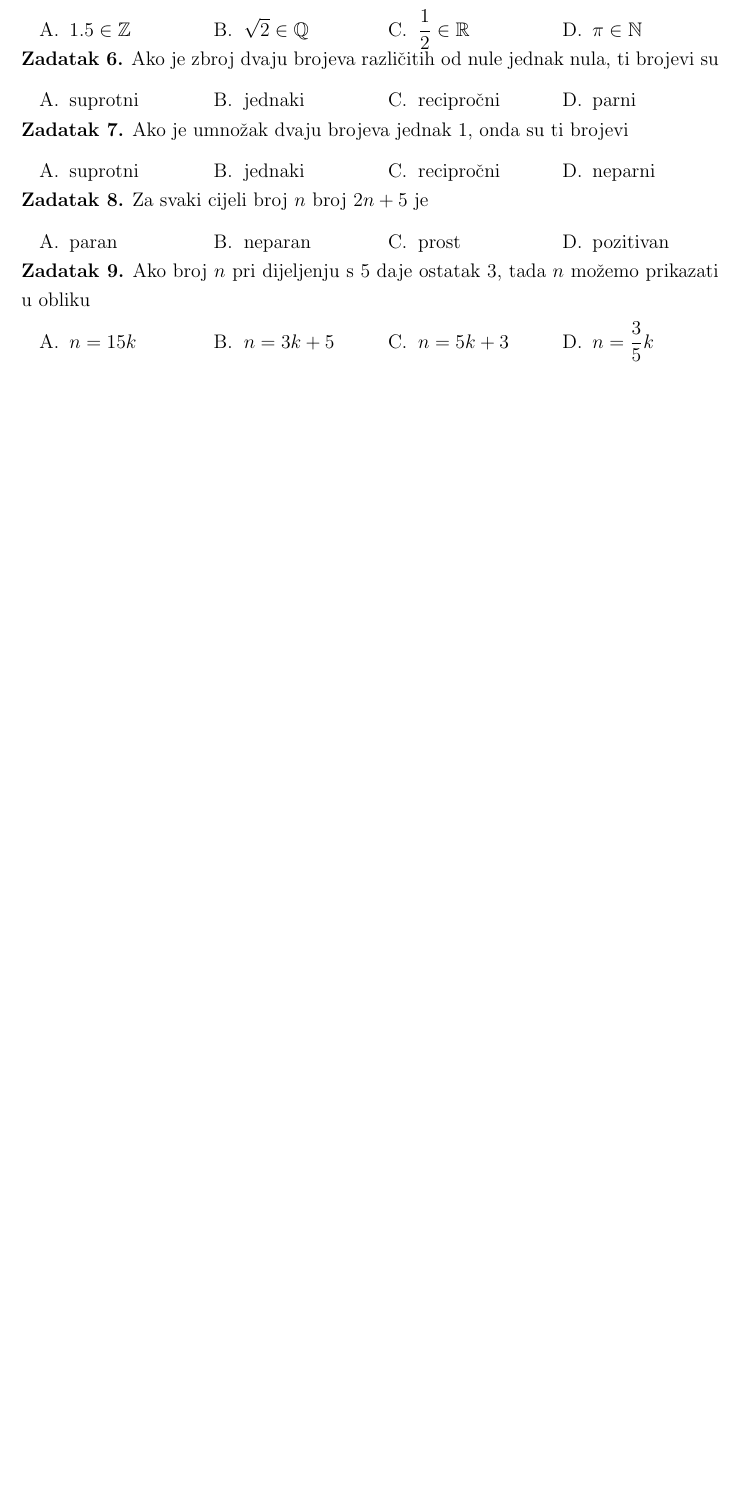
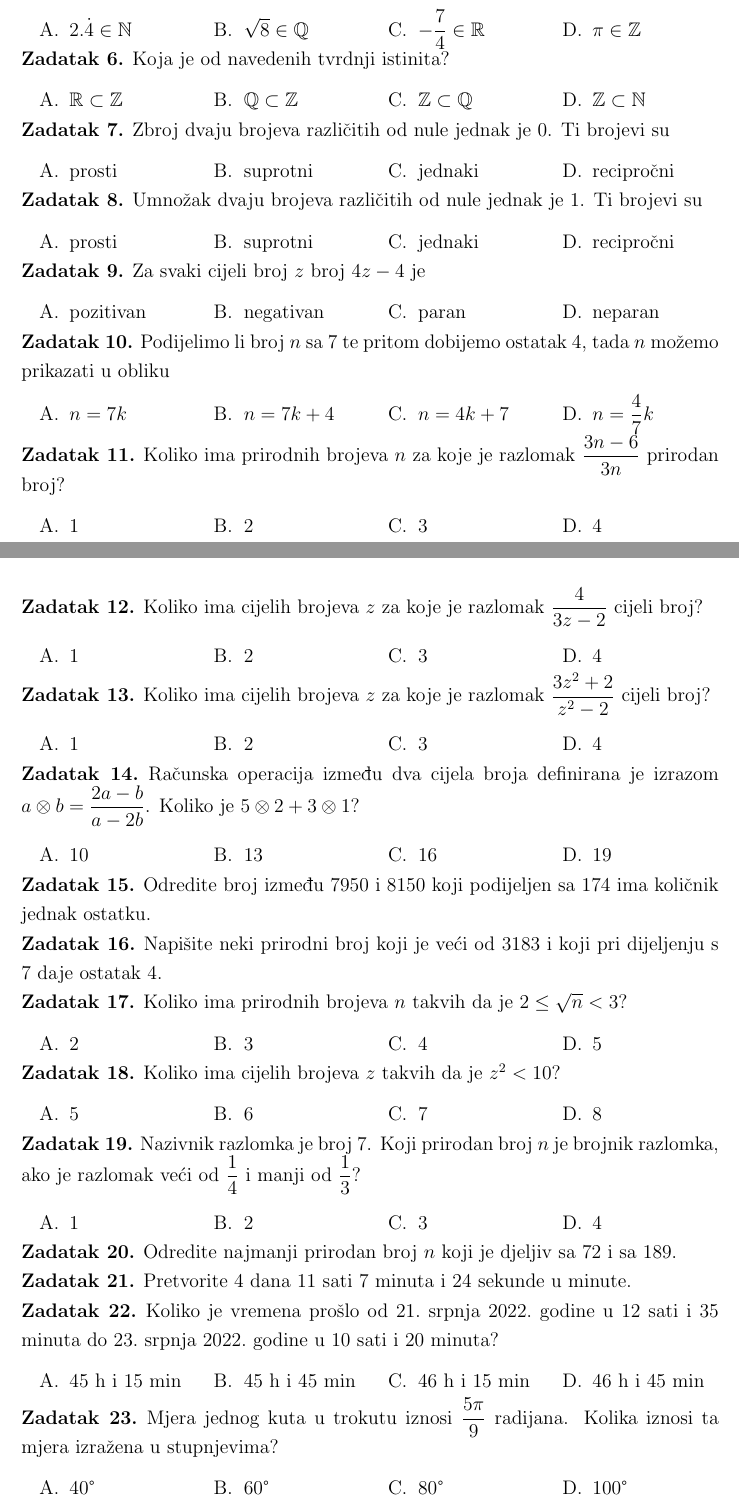
Before and after one commit to Ryiw/Matematika, a LaTeX book (src/main.tex, which reads src/zadaci/1-racunanje-s-realnim-brojevima.tex): part of page 8 of 11 before the commit and two parts of pages 8 and 9 of 13 after it, the two joined at a grey line, cut so that both start at the same text, the shorter picture padded with empty space. Compiled offline with pdfLaTeX.

Commit message:
Add content

```diff
--- a/src/zadaci/1-racunanje-s-realnim-brojevima.tex
+++ b/src/zadaci/1-racunanje-s-realnim-brojevima.tex
@@ -45,50 +45,174 @@
 \begin{zadatak}
 	Koja je od navedenih tvrdnji istinita?
     \begin{tasks}(4)
-		\task $1.5 \in \mathbb{Z}$
-		\task $\sqrt{2} \in \mathbb{Q}$
-		\task $\displaystyle \frac{1}{2} \in \mathbb{R}$
-		\task $\pi \in \mathbb{N}$
+		\task $2.\dot{4} \in \mathbb{N}$
+		\task $\sqrt{8} \in \mathbb{Q}$
+		\task $\displaystyle -\frac{7}{4} \in \mathbb{R}$
+		\task $\pi \in \mathbb{Z}$
 	\end{tasks}
 \end{zadatak}
 
 \begin{zadatak}
-	Ako je zbroj dvaju brojeva različitih od nule jednak nula, ti brojevi su
+	Koja je od navedenih tvrdnji istinita?
     \begin{tasks}(4)
-		\task suprotni
-		\task jednaki
-		\task recipročni
-		\task parni
+		\task $\mathbb{R} \subset \mathbb{Z}$
+		\task $\mathbb{Q} \subset \mathbb{Z}$
+		\task $\mathbb{Z} \subset \mathbb{Q}$
+		\task $\mathbb{Z} \subset \mathbb{N}$
 	\end{tasks}
 \end{zadatak}
 
 \begin{zadatak}
-	Ako je umnožak dvaju brojeva jednak 1, onda su ti brojevi
+	Zbroj dvaju brojeva različitih od nule jednak je 0.
+	Ti brojevi su
     \begin{tasks}(4)
+		\task prosti
 		\task suprotni
 		\task jednaki
 		\task recipročni
-		\task neparni
 	\end{tasks}
 \end{zadatak}
 
 \begin{zadatak}
-	Za svaki cijeli broj $n$ broj $2n + 5$ je
+	Umnožak dvaju brojeva različitih od nule jednak je 1.
+	Ti brojevi su
     \begin{tasks}(4)
-		\task paran
-		\task neparan
-		\task prost
-		\task pozitivan
+		\task prosti
+		\task suprotni
+		\task jednaki
+		\task recipročni
 	\end{tasks}
 \end{zadatak}
 
 \begin{zadatak}
-	Ako broj $n$ pri dijeljenju s 5 daje ostatak 3, tada $n$ možemo prikazati u obliku
+	Za svaki cijeli broj $z$ broj $4z - 4$ je
     \begin{tasks}(4)
-		\task $n=15k$
-		\task $n=3k+5$
-		\task $n=5k+3$
-		\task $n=\displaystyle \frac{3}{5}k$
+		\task pozitivan
+		\task negativan
+		\task paran
+		\task neparan
 	\end{tasks}
 \end{zadatak}
 
+\begin{zadatak}
+	Podijelimo li broj $n$ sa 7 te pritom dobijemo ostatak 4, tada $n$ možemo prikazati u obliku
+    \begin{tasks}(4)
+		\task $n=7k$
+		\task $n=7k+4$
+		\task $n=4k+7$
+		\task $n=\displaystyle \frac{4}{7}k$
+	\end{tasks}
+\end{zadatak}
+
+\begin{zadatak}
+	Koliko ima prirodnih brojeva $n$ za koje je razlomak $\displaystyle \frac{3n-6}{3n}$ prirodan broj?
+    \begin{tasks}(4)
+		\task 1
+		\task 2
+		\task 3
+		\task 4
+	\end{tasks}
+\end{zadatak}
+
+\pagebreak
+
+\begin{zadatak}
+	Koliko ima cijelih brojeva $z$ za koje je razlomak $\displaystyle \frac{4}{3z-2}$ cijeli broj?
+    \begin{tasks}(4)
+		\task 1
+		\task 2
+		\task 3
+		\task 4
+	\end{tasks}
+\end{zadatak}
+
+\begin{zadatak}
+	Koliko ima cijelih brojeva $z$ za koje je razlomak $\displaystyle \frac{3z^2+2}{z^2-2}$ cijeli broj?
+    \begin{tasks}(4)
+		\task 1
+		\task 2
+		\task 3
+		\task 4
+	\end{tasks}
+\end{zadatak}
+
+\begin{zadatak}
+	Računska operacija između dva cijela broja definirana je izrazom $\displaystyle a \otimes b = \frac{2a-b}{a-2b}$.
+	Koliko je $5 \otimes 2 + 3 \otimes 1$?
+    \begin{tasks}(4)
+		\task 10
+		\task 13
+		\task 16
+		\task 19
+	\end{tasks}
+\end{zadatak}
+
+\begin{zadatak}
+	Odredite broj između 7950 i 8150 koji podijeljen sa 174 ima količnik jednak ostatku.
+\end{zadatak}
+
+\begin{zadatak}
+	Napišite neki prirodni broj koji je veći od 3183 i koji pri dijeljenju s 7 daje ostatak 4.
+\end{zadatak}
+
+\begin{zadatak}
+	Koliko ima prirodnih brojeva $n$ takvih da je $2 \leq \sqrt{n} < 3$?
+    \begin{tasks}(4)
+		\task 2
+		\task 3
+		\task 4
+		\task 5
+	\end{tasks}
+\end{zadatak}
+
+\begin{zadatak}
+	Koliko ima cijelih brojeva $z$ takvih da je $z^2 < 10$?
+    \begin{tasks}(4)
+		\task 5
+		\task 6
+		\task 7
+		\task 8
+	\end{tasks}
+\end{zadatak}
+
+\begin{zadatak}
+	Nazivnik razlomka je broj 7.
+	Koji prirodan broj $n$ je brojnik razlomka, ako je razlomak veći od $\displaystyle \frac{1}{4}$ i manji od $\displaystyle \frac{1}{3}$?
+    \begin{tasks}(4)
+		\task 1
+		\task 2
+		\task 3
+		\task 4
+	\end{tasks}
+\end{zadatak}
+
+\begin{zadatak}
+	Odredite najmanji prirodan broj $n$ koji je djeljiv sa 72 i sa 189.
+\end{zadatak}
+
+\begin{zadatak}
+	Pretvorite 4 dana 11 sati 7 minuta i 24 sekunde u minute.
+\end{zadatak}
+
+\begin{zadatak}
+	Koliko je vremena prošlo od 21.\ srpnja 2022.\ godine u 12 sati i 35 minuta do 23.\ srpnja 2022.\ godine u 10 sati i 20 minuta?
+    \begin{tasks}(4)
+		\task 45 h i 15 min
+		\task 45 h i 45 min
+		\task 46 h i 15 min
+		\task 46 h i 45 min
+	\end{tasks}
+\end{zadatak}
+
+\begin{zadatak}
+	Mjera jednog kuta u trokutu iznosi $\displaystyle \frac{5\pi}{9}$ radijana.
+	Kolika iznosi ta mjera izražena u stupnjevima?
+    \begin{tasks}(4)
+		\task 40°
+		\task 60°
+		\task 80°
+		\task 100°
+	\end{tasks}
+\end{zadatak}
+
+\pagebreak
```
Also changed, not shown: src/1-realni-brojevi.tex (+1 -1 lines), out/main.pdf, src/zadaci/1-racunanje-s-realnim-brojevima.tex (51 more changed lines).
